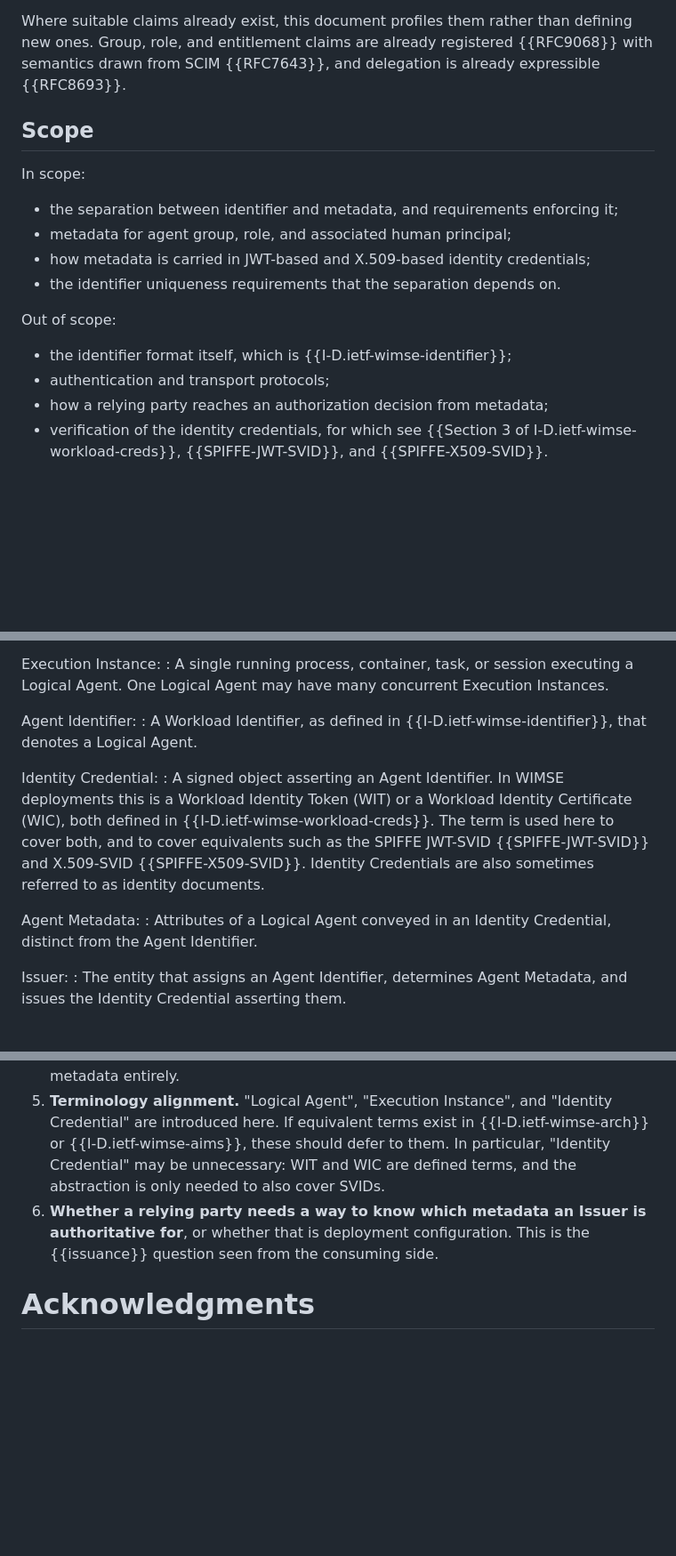
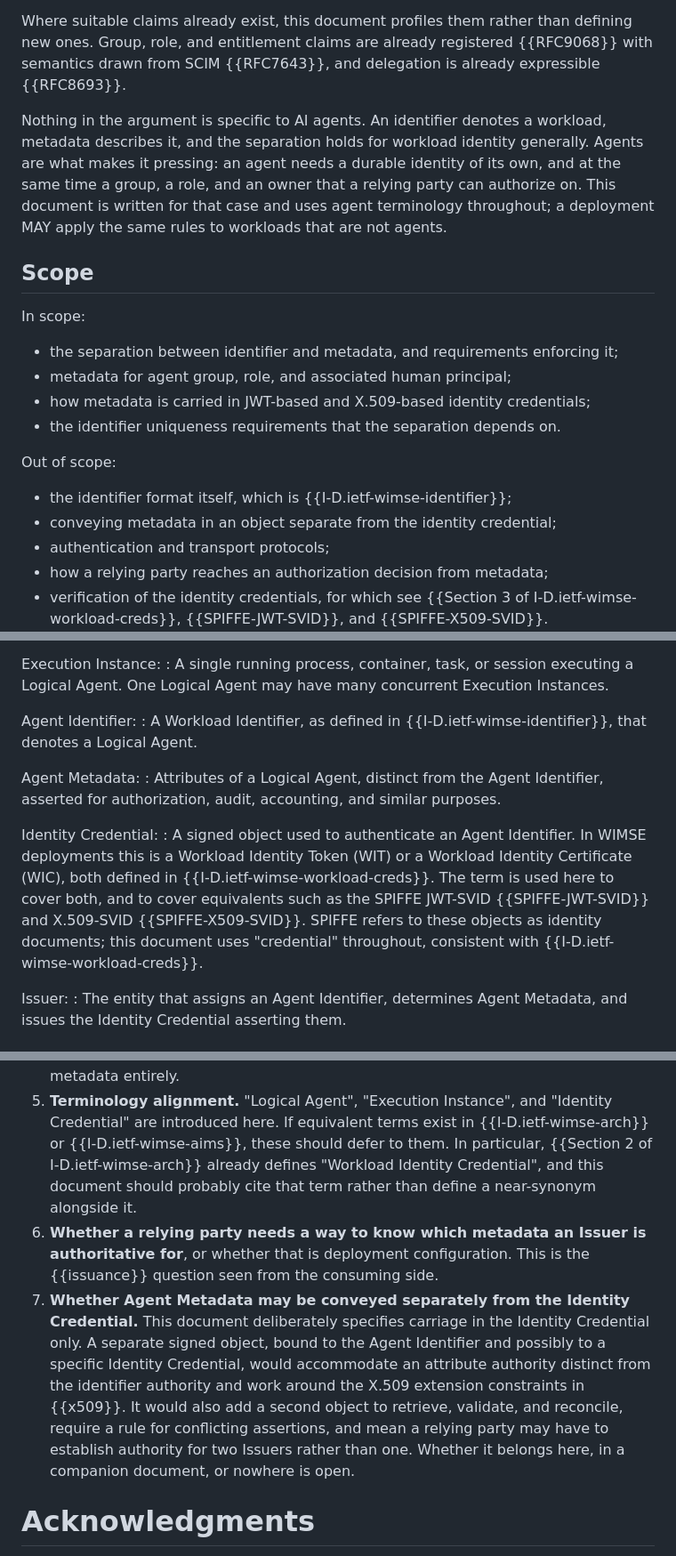
Before and after one commit to szh/draft-agent-identity-metadata, a Markdown page: draft-heigh-wimse-agent-identity-metadata.md, 3 parts joined by grey strips. Shown at 89% size. Rendered like a GitHub page; blank space fills up the shorter version.

Commit message:
generalize scope to workload identity, refine credential definitions

```diff
--- a/draft-heigh-wimse-agent-identity-metadata.md
+++ b/draft-heigh-wimse-agent-identity-metadata.md
@@ -111,6 +114,12 @@ Where suitable claims already exist, this document profiles them rather than def
 role, and entitlement claims are already registered {{RFC9068}} with semantics drawn from SCIM
 {{RFC7643}}, and delegation is already expressible {{RFC8693}}.
 
+Nothing in the argument is specific to AI agents. An identifier denotes a workload, metadata describes
+it, and the separation holds for workload identity generally. Agents are what makes it pressing: an
+agent needs a durable identity of its own, and at the same time a group, a role, and an owner that a
+relying party can authorize on. This document is written for that case and uses agent terminology
+throughout; a deployment MAY apply the same rules to workloads that are not agents.
+
 ## Scope
 
 In scope:
@@ -123,6 +132,7 @@ In scope:
 Out of scope:
 
 * the identifier format itself, which is {{I-D.ietf-wimse-identifier}};
+* conveying metadata in an object separate from the identity credential;
 * authentication and transport protocols;
 * how a relying party reaches an authorization decision from metadata;
 * verification of the identity credentials, for which see
@@ -144,15 +154,17 @@ Execution Instance:
 Agent Identifier:
 : A Workload Identifier, as defined in {{I-D.ietf-wimse-identifier}}, that denotes a Logical Agent.
 
+Agent Metadata:
+: Attributes of a Logical Agent, distinct from the Agent Identifier, asserted for authorization, audit,
+  accounting, and similar purposes.
+
 Identity Credential:
-: A signed object asserting an Agent Identifier. In WIMSE deployments this is a Workload Identity Token
-  (WIT) or a Workload Identity Certificate (WIC), both defined in {{I-D.ietf-wimse-workload-creds}}.
-  The term is used here to cover both, and to cover equivalents such as the SPIFFE JWT-SVID
-  {{SPIFFE-JWT-SVID}} and X.509-SVID {{SPIFFE-X509-SVID}}. Identity Credentials are also sometimes
-  referred to as identity documents.
-
-Agent Metadata:
-: Attributes of a Logical Agent conveyed in an Identity Credential, distinct from the Agent Identifier.
+: A signed object used to authenticate an Agent Identifier. In WIMSE deployments this is a Workload
+  Identity Token (WIT) or a Workload Identity Certificate (WIC), both defined in
+  {{I-D.ietf-wimse-workload-creds}}. The term is used here to cover both, and to cover equivalents such
+  as the SPIFFE JWT-SVID {{SPIFFE-JWT-SVID}} and X.509-SVID {{SPIFFE-X509-SVID}}. SPIFFE refers to these
+  objects as identity documents; this document uses "credential" throughout, consistent with
+  {{I-D.ietf-wimse-workload-creds}}.
 
 Issuer:
 : The entity that assigns an Agent Identifier, determines Agent Metadata, and issues the Identity
@@ -586,11 +598,19 @@ To be resolved with the working group, and removed before publication.
    {{permissions}}, or whether the document should exclude authority-bearing metadata entirely.
 5. **Terminology alignment.** "Logical Agent", "Execution Instance", and "Identity Credential" are
    introduced here. If equivalent terms exist in {{I-D.ietf-wimse-arch}} or
-   {{I-D.ietf-wimse-aims}}, these should defer to them. In particular, "Identity Credential" may be
-   unnecessary: WIT and WIC are defined terms, and the abstraction is only needed to also cover SVIDs.
+   {{I-D.ietf-wimse-aims}}, these should defer to them. In particular,
+   {{Section 2 of I-D.ietf-wimse-arch}} already defines "Workload Identity Credential", and this
+   document should probably cite that term rather than define a near-synonym alongside it.
 6. **Whether a relying party needs a way to know which metadata an Issuer is authoritative for**, or
    whether that is deployment configuration. This is the {{issuance}} question seen from the consuming
    side.
+7. **Whether Agent Metadata may be conveyed separately from the Identity Credential.** This document
+   deliberately specifies carriage in the Identity Credential only. A separate signed object, bound to
+   the Agent Identifier and possibly to a specific Identity Credential, would accommodate an attribute
+   authority distinct from the identifier authority and work around the X.509 extension constraints in
+   {{x509}}. It would also add a second object to retrieve, validate, and reconcile, require a rule for
+   conflicting assertions, and mean a relying party may have to establish authority for two Issuers
+   rather than one. Whether it belongs here, in a companion document, or nowhere is open.
 
 # Acknowledgments
 {:numbered="false"}
```
Also changed, not shown: other parts of draft-heigh-wimse-agent-identity-metadata.md (+3 -0 lines).
